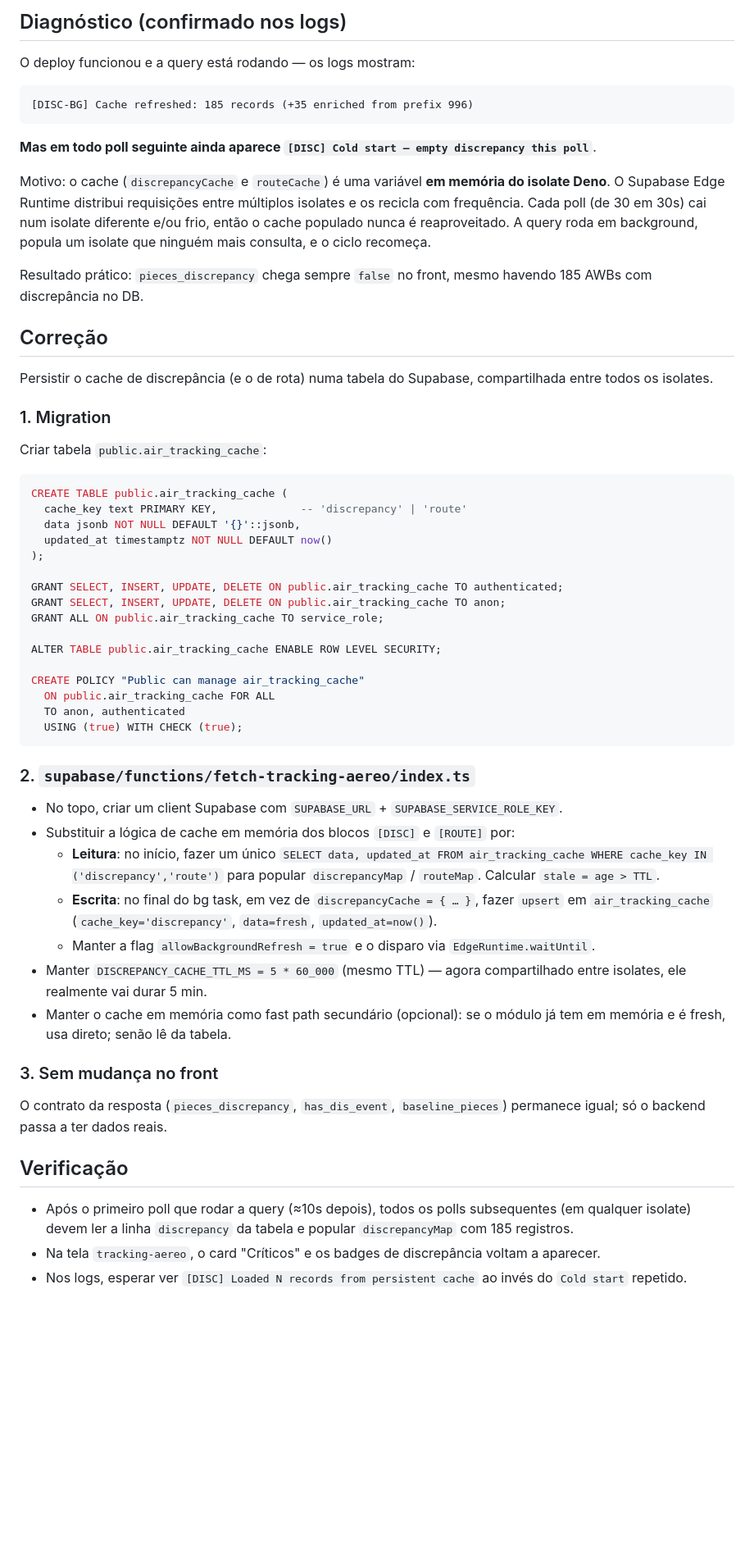
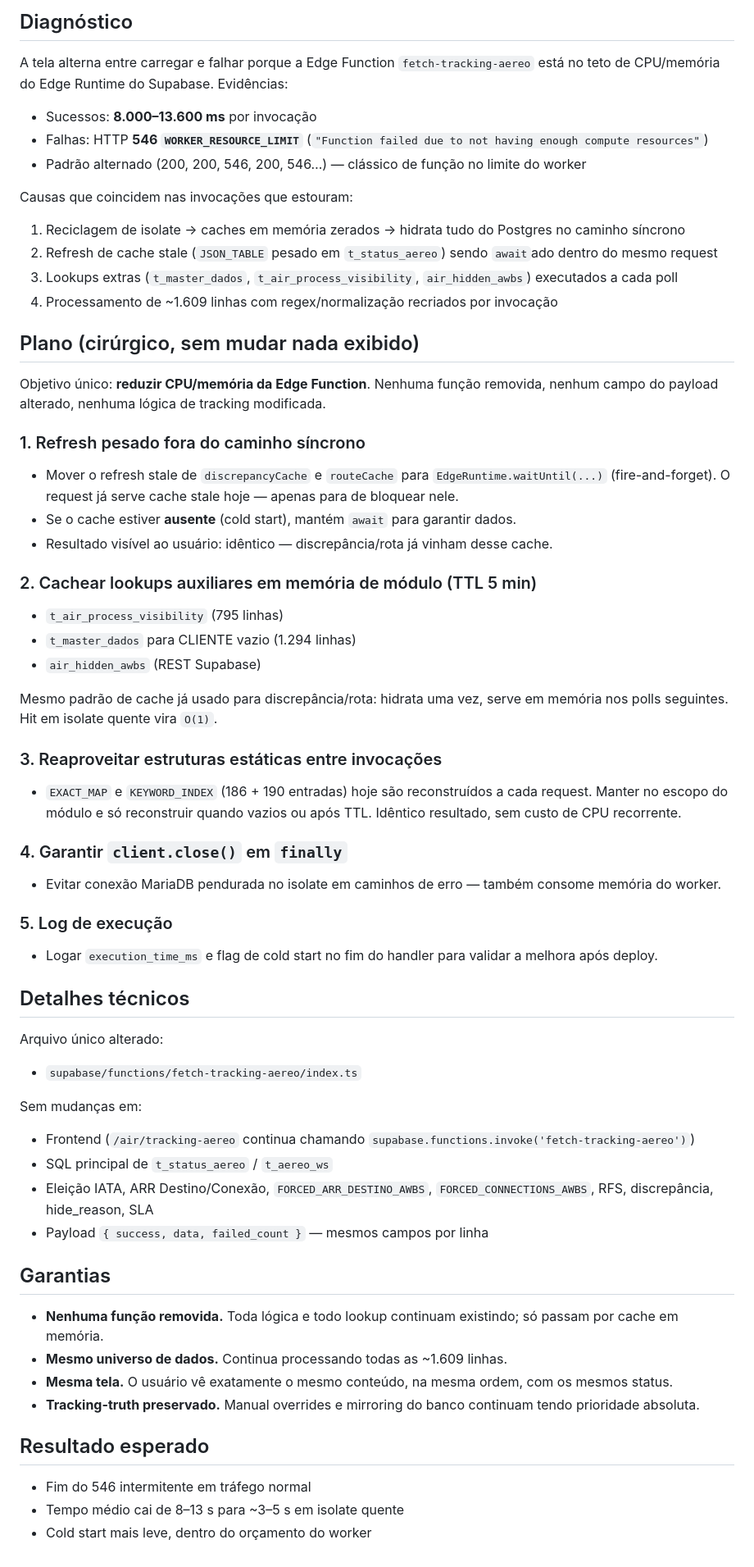
Before and after one commit to Z3USAILTDA/dachser-php, a Markdown page: .lovable/plan.md, the part around the change. Shown at 82% size. Drawn GitHub-style; blank space fills up the shorter version.

Commit message:
Changes
Co-authored-by: Z3USAILTDA <195327870+Z3USAILTDA@users.noreply.github.com>

````diff
--- a/.lovable/plan.md
+++ b/.lovable/plan.md
@@ -1,58 +1,62 @@
-## Diagnóstico (confirmado nos logs)
+## Diagnóstico
 
-O deploy funcionou e a query está rodando — os logs mostram:
-```
-[DISC-BG] Cache refreshed: 185 records (+35 enriched from prefix 996)
-```
+A tela alterna entre carregar e falhar porque a Edge Function `fetch-tracking-aereo` está no teto de CPU/memória do Edge Runtime do Supabase. Evidências:
 
-**Mas em todo poll seguinte ainda aparece `[DISC] Cold start — empty discrepancy this poll`**.
+- Sucessos: **8.000–13.600 ms** por invocação
+- Falhas: HTTP **546 `WORKER_RESOURCE_LIMIT`** (`"Function failed due to not having enough compute resources"`)
+- Padrão alternado (200, 200, 546, 200, 546…) — clássico de função no limite do worker
 
-Motivo: o cache (`discrepancyCache` e `routeCache`) é uma variável **em memória do isolate Deno**. O Supabase Edge Runtime distribui requisições entre múltiplos isolates e os recicla com frequência. Cada poll (de 30 em 30s) cai num isolate diferente e/ou frio, então o cache populado nunca é reaproveitado. A query roda em background, popula um isolate que ninguém mais consulta, e o ciclo recomeça.
+Causas que coincidem nas invocações que estouram:
+1. Reciclagem de isolate → caches em memória zerados → hidrata tudo do Postgres no caminho síncrono
+2. Refresh de cache stale (`JSON_TABLE` pesado em `t_status_aereo`) sendo `await`ado dentro do mesmo request
+3. Lookups extras (`t_master_dados`, `t_air_process_visibility`, `air_hidden_awbs`) executados a cada poll
+4. Processamento de ~1.609 linhas com regex/normalização recriados por invocação
 
-Resultado prático: `pieces_discrepancy` chega sempre `false` no front, mesmo havendo 185 AWBs com discrepância no DB.
+## Plano (cirúrgico, sem mudar nada exibido)
 
-## Correção
+Objetivo único: **reduzir CPU/memória da Edge Function**. Nenhuma função removida, nenhum campo do payload alterado, nenhuma lógica de tracking modificada.
 
-Persistir o cache de discrepância (e o de rota) numa tabela do Supabase, compartilhada entre todos os isolates.
+### 1. Refresh pesado fora do caminho síncrono
+- Mover o refresh stale de `discrepancyCache` e `routeCache` para `EdgeRuntime.waitUntil(...)` (fire-and-forget). O request já serve cache stale hoje — apenas para de bloquear nele.
+- Se o cache estiver **ausente** (cold start), mantém `await` para garantir dados.
+- Resultado visível ao usuário: idêntico — discrepância/rota já vinham desse cache.
 
-### 1. Migration
+### 2. Cachear lookups auxiliares em memória de módulo (TTL 5 min)
+- `t_air_process_visibility` (795 linhas)
+- `t_master_dados` para CLIENTE vazio (1.294 linhas)
+- `air_hidden_awbs` (REST Supabase)
 
-Criar tabela `public.air_tracking_cache`:
-```sql
-CREATE TABLE public.air_tracking_cache (
-  cache_key text PRIMARY KEY,             -- 'discrepancy' | 'route'
-  data jsonb NOT NULL DEFAULT '{}'::jsonb,
-  updated_at timestamptz NOT NULL DEFAULT now()
-);
+Mesmo padrão de cache já usado para discrepância/rota: hidrata uma vez, serve em memória nos polls seguintes. Hit em isolate quente vira `O(1)`.
 
-GRANT SELECT, INSERT, UPDATE, DELETE ON public.air_tracking_cache TO authenticated;
-GRANT SELECT, INSERT, UPDATE, DELETE ON public.air_tracking_cache TO anon;
-GRANT ALL ON public.air_tracking_cache TO service_role;
+### 3. Reaproveitar estruturas estáticas entre invocações
+- `EXACT_MAP` e `KEYWORD_INDEX` (186 + 190 entradas) hoje são reconstruídos a cada request. Manter no escopo do módulo e só reconstruir quando vazios ou após TTL. Idêntico resultado, sem custo de CPU recorrente.
 
-ALTER TABLE public.air_tracking_cache ENABLE ROW LEVEL SECURITY;
+### 4. Garantir `client.close()` em `finally`
+- Evitar conexão MariaDB pendurada no isolate em caminhos de erro — também consome memória do worker.
 
-CREATE POLICY "Public can manage air_tracking_cache"
-  ON public.air_tracking_cache FOR ALL
-  TO anon, authenticated
-  USING (true) WITH CHECK (true);
-```
+### 5. Log de execução
+- Logar `execution_time_ms` e flag de cold start no fim do handler para validar a melhora após deploy.
 
-### 2. `supabase/functions/fetch-tracking-aereo/index.ts`
+## Detalhes técnicos
 
-- No topo, criar um client Supabase com `SUPABASE_URL` + `SUPABASE_SERVICE_ROLE_KEY`.
-- Substituir a lógica de cache em memória dos blocos `[DISC]` e `[ROUTE]` por:
-  - **Leitura**: no início, fazer um único `SELECT data, updated_at FROM air_tracking_cache WHERE cache_key IN ('discrepancy','route')` para popular `discrepancyMap` / `routeMap`. Calcular `stale = age > TTL`.
-  - **Escrita**: no final do bg task, em vez de `discrepancyCache = { … }`, fazer `upsert` em `air_tracking_cache` (`cache_key='discrepancy'`, `data=fresh`, `updated_at=now()`).
-  - Manter a flag `allowBackgroundRefresh = true` e o disparo via `EdgeRuntime.waitUntil`.
-- Manter `DISCREPANCY_CACHE_TTL_MS = 5 * 60_000` (mesmo TTL) — agora compartilhado entre isolates, ele realmente vai durar 5 min.
-- Manter o cache em memória como fast path secundário (opcional): se o módulo já tem em memória e é fresh, usa direto; senão lê da tabela.
+Arquivo único alterado:
+- `supabase/functions/fetch-tracking-aereo/index.ts`
 
-### 3. Sem mudança no front
+Sem mudanças em:
+- Frontend (`/air/tracking-aereo` continua chamando `supabase.functions.invoke('fetch-tracking-aereo')`)
+- SQL principal de `t_status_aereo` / `t_aereo_ws`
+- Eleição IATA, ARR Destino/Conexão, `FORCED_ARR_DESTINO_AWBS`, `FORCED_CONNECTIONS_AWBS`, RFS, discrepância, hide_reason, SLA
+- Payload `{ success, data, failed_count }` — mesmos campos por linha
 
-O contrato da resposta (`pieces_discrepancy`, `has_dis_event`, `baseline_pieces`) permanece igual; só o backend passa a ter dados reais.
+## Garantias
 
-## Verificação
+- **Nenhuma função removida.** Toda lógica e todo lookup continuam existindo; só passam por cache em memória.
+- **Mesmo universo de dados.** Continua processando todas as ~1.609 linhas.
+- **Mesma tela.** O usuário vê exatamente o mesmo conteúdo, na mesma ordem, com os mesmos status.
+- **Tracking-truth preservado.** Manual overrides e mirroring do banco continuam tendo prioridade absoluta.
 
-- Após o primeiro poll que rodar a query (≈10s depois), todos os polls subsequentes (em qualquer isolate) devem ler a linha `discrepancy` da tabela e popular `discrepancyMap` com 185 registros.
-- Na tela `tracking-aereo`, o card "Críticos" e os badges de discrepância voltam a aparecer.
-- Nos logs, esperar ver `[DISC] Loaded N records from persistent cache` ao invés do `Cold start` repetido.
+## Resultado esperado
+
+- Fim do 546 intermitente em tráfego normal
+- Tempo médio cai de 8–13 s para ~3–5 s em isolate quente
+- Cold start mais leve, dentro do orçamento do worker
````
